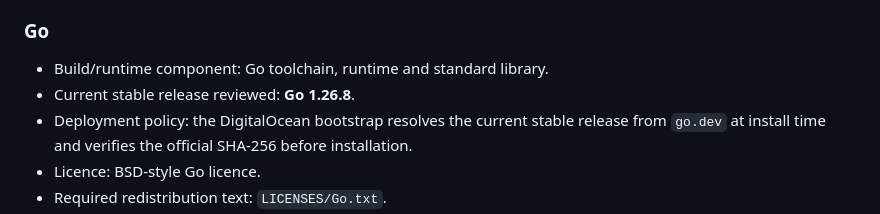
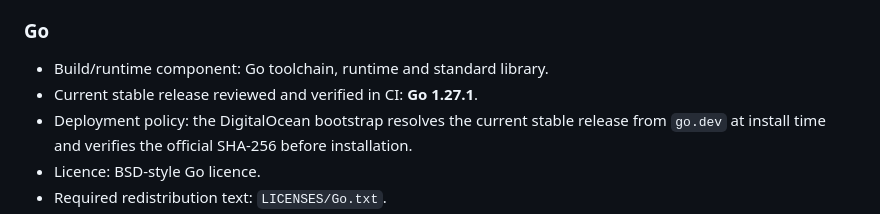
Before and after one commit to Exergism-Commons/id, a Markdown page: THIRD_PARTY_NOTICES.md, the part around the change. Drawn GitHub-style.

Commit message:
Correct redistribution audit to Go 1.27.1

```diff
--- a/THIRD_PARTY_NOTICES.md
+++ b/THIRD_PARTY_NOTICES.md
@@ -9,7 +9,7 @@ The `idresolver` Go code currently imports only the Go standard library plus thi
 ### Go
 
 - Build/runtime component: Go toolchain, runtime and standard library.
-- Current stable release reviewed: **Go 1.26.8**.
+- Current stable release reviewed and verified in CI: **Go 1.27.1**.
 - Deployment policy: the DigitalOcean bootstrap resolves the current stable release from `go.dev` at install time and verifies the official SHA-256 before installation.
 - Licence: BSD-style Go licence.
 - Required redistribution text: `LICENSES/Go.txt`.
```
